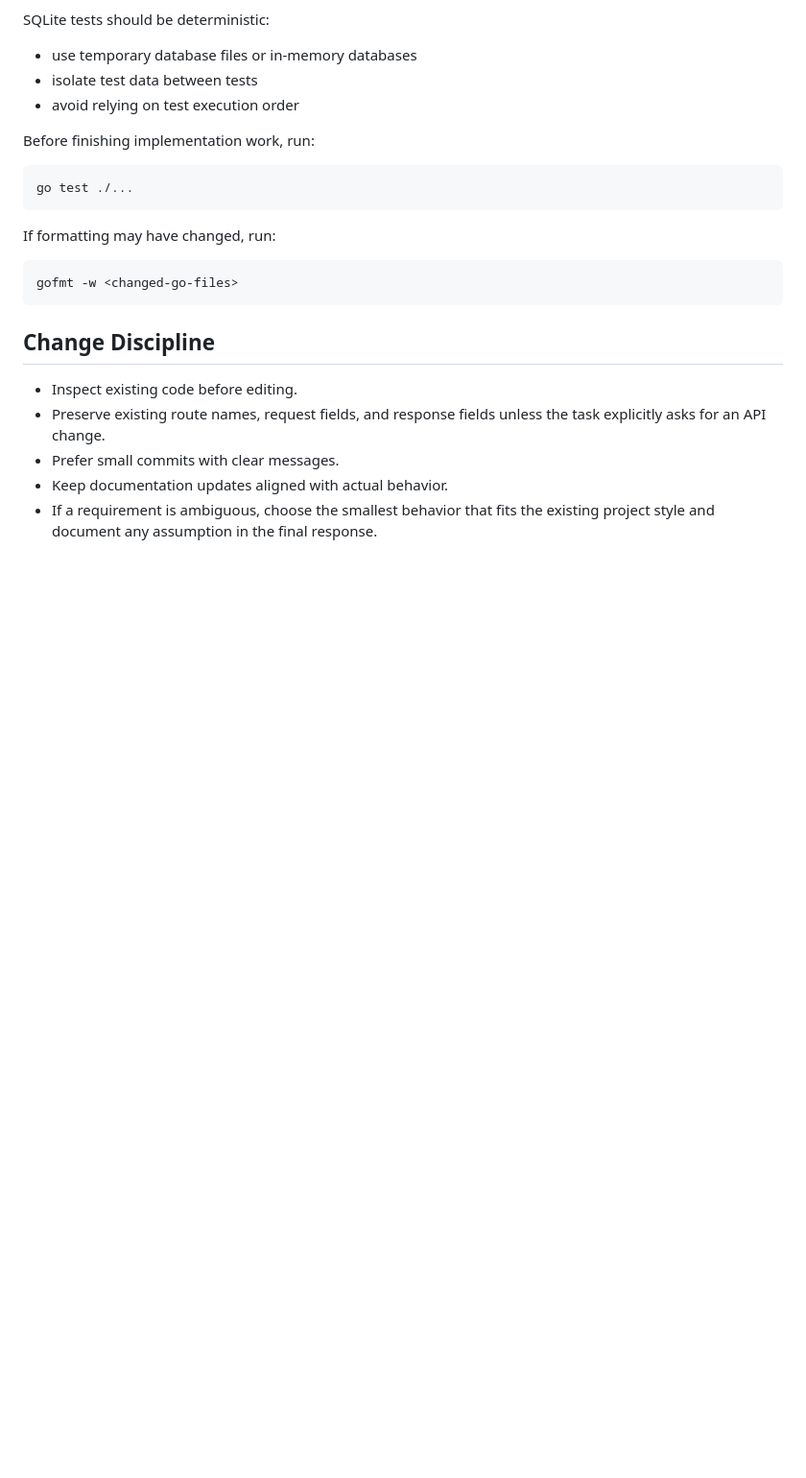
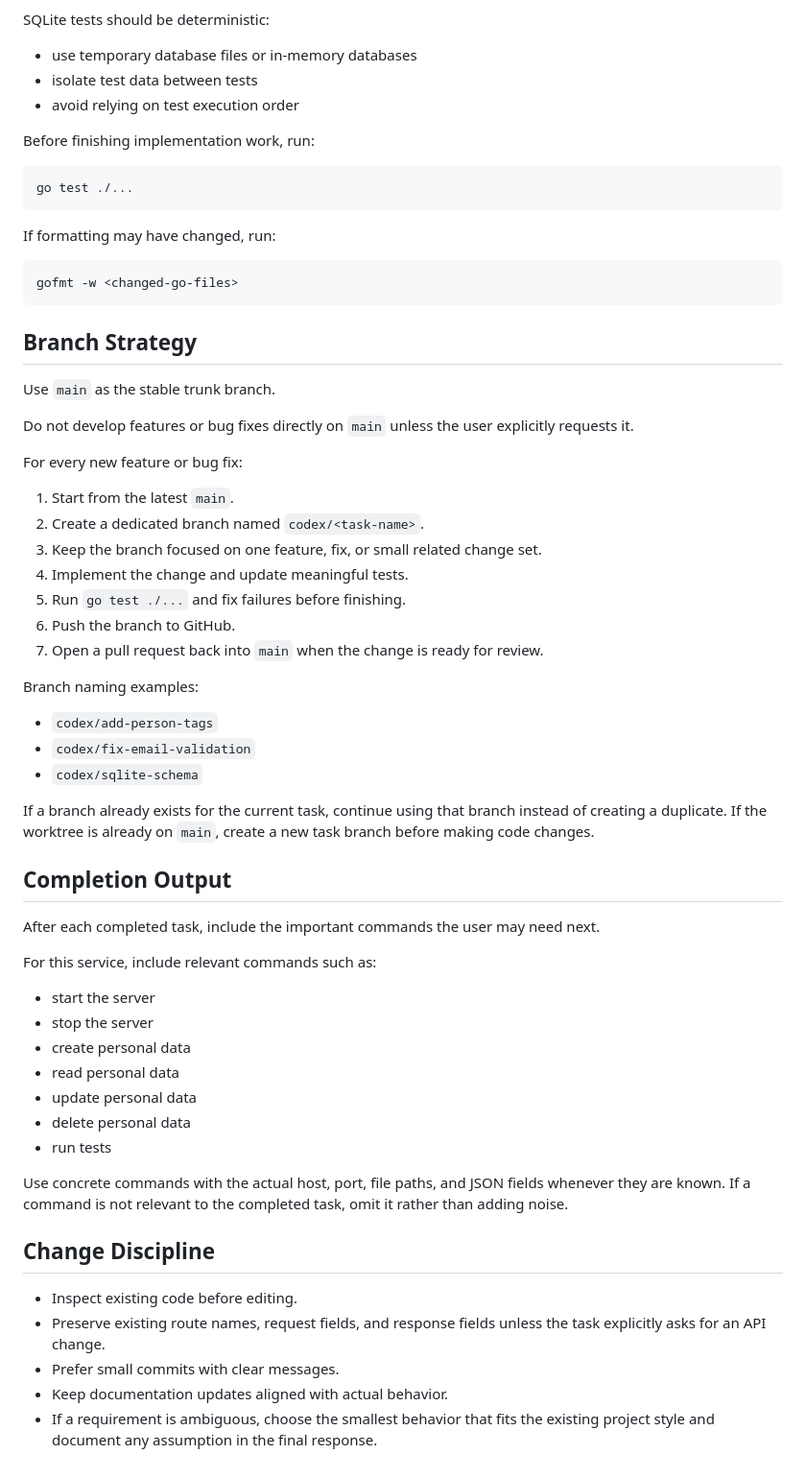
Before and after one commit to EthanForAi/personal-manager, a Markdown page: AGENTS.md, the part around the change. Shown at 96% size. Drawn GitHub-style; blank space fills up the shorter version.

Commit message:
docs: update agent completion output guidance

````diff
--- a/AGENTS.md
+++ b/AGENTS.md
@@ -215,6 +215,44 @@ If formatting may have changed, run:
 gofmt -w <changed-go-files>
 ```
 
+## Branch Strategy
+
+Use `main` as the stable trunk branch.
+
+Do not develop features or bug fixes directly on `main` unless the user explicitly requests it.
+
+For every new feature or bug fix:
+
+1. Start from the latest `main`.
+2. Create a dedicated branch named `codex/<task-name>`.
+3. Keep the branch focused on one feature, fix, or small related change set.
+4. Implement the change and update meaningful tests.
+5. Run `go test ./...` and fix failures before finishing.
+6. Push the branch to GitHub.
+7. Open a pull request back into `main` when the change is ready for review.
+
+Branch naming examples:
+- `codex/add-person-tags`
+- `codex/fix-email-validation`
+- `codex/sqlite-schema`
+
+If a branch already exists for the current task, continue using that branch instead of creating a duplicate. If the worktree is already on `main`, create a new task branch before making code changes.
+
+## Completion Output
+
+After each completed task, include the important commands the user may need next.
+
+For this service, include relevant commands such as:
+- start the server
+- stop the server
+- create personal data
+- read personal data
+- update personal data
+- delete personal data
+- run tests
+
+Use concrete commands with the actual host, port, file paths, and JSON fields whenever they are known. If a command is not relevant to the completed task, omit it rather than adding noise.
+
 ## Change Discipline
 
 - Inspect existing code before editing.
````
